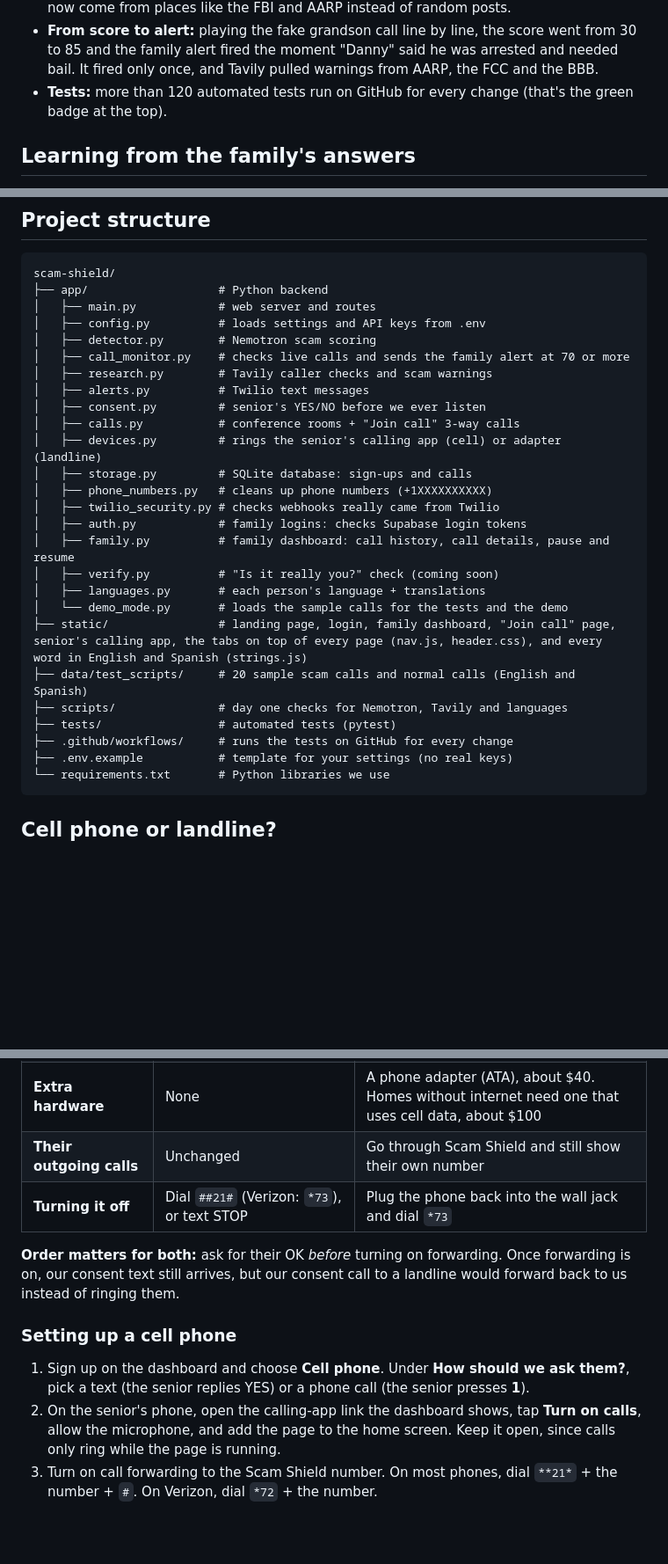
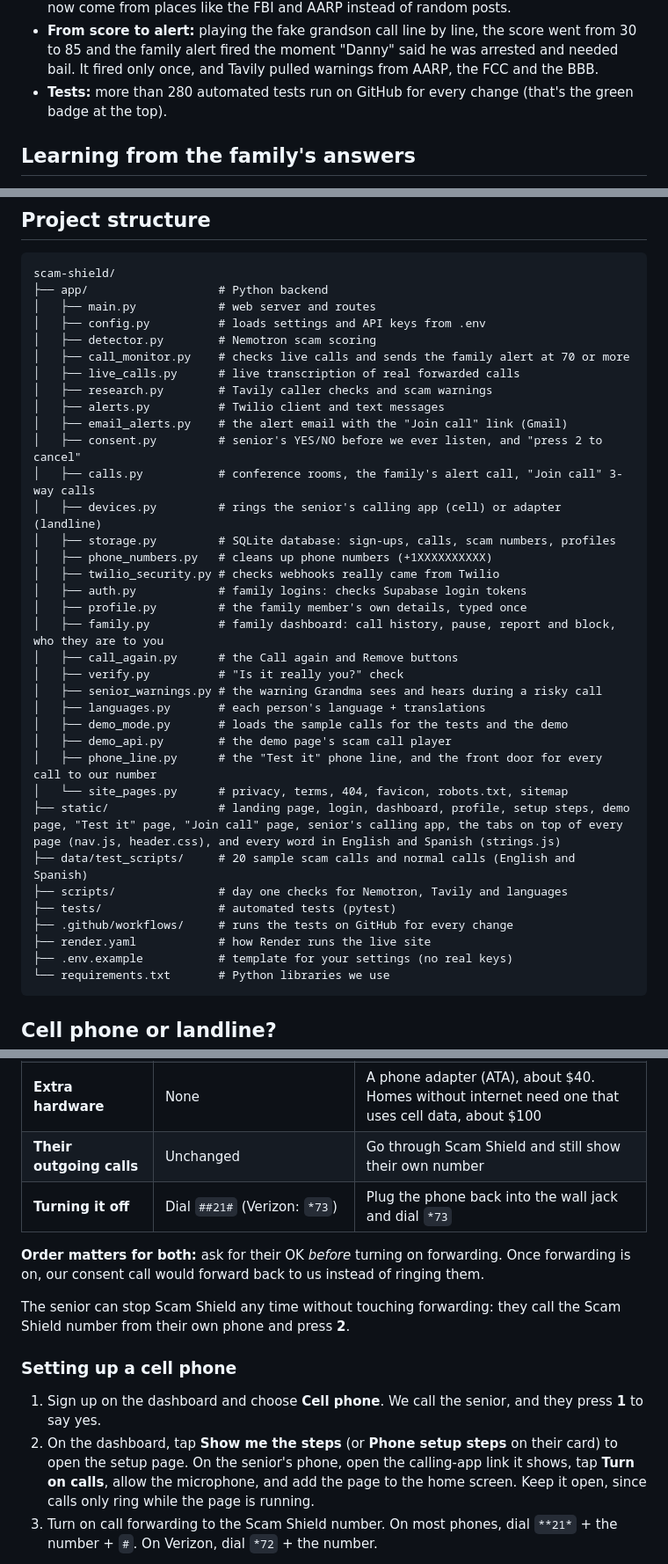
Before and after one commit to angiebecerra020/scam-shield, a Markdown page: README.md, 3 parts joined by grey strips. Shown at 88% size. Rendered like a GitHub page; blank space fills up the shorter version.

Commit message:
README: match what the app does today, and list what each of us built

````diff
--- a/README.md
+++ b/README.md
@@ -104,7 +105,7 @@ Nemotron is the brain of Scam Shield. All of this lives in [`app/detector.py`](a
 - **Spanish:** the same grandson scam gets caught in Spanish (score 85).
 - **Caller research:** for the real Social Security, IRS and Medicare numbers (scammers love to fake these on caller ID), Tavily warned about scam calls every time. Scam warnings now come from places like the FBI and AARP instead of random posts.
 - **From score to alert:** playing the fake grandson call line by line, the score went from 30 to 85 and the family alert fired the moment "Danny" said he was arrested and needed bail. It fired only once, and Tavily pulled warnings from AARP, the FCC and the BBB.
-- **Tests:** more than 120 automated tests run on GitHub for every change (that's the green badge at the top).
+- **Tests:** more than 280 automated tests run on GitHub for every change (that's the green badge at the top).
 
 ## Learning from the family's answers
 
@@ -208,24 +211,33 @@ scam-shield/
 │   ├── config.py          # loads settings and API keys from .env
 │   ├── detector.py        # Nemotron scam scoring
 │   ├── call_monitor.py    # checks live calls and sends the family alert at 70 or more
+│   ├── live_calls.py      # live transcription of real forwarded calls
 │   ├── research.py        # Tavily caller checks and scam warnings
-│   ├── alerts.py          # Twilio text messages
-│   ├── consent.py         # senior's YES/NO before we ever listen
-│   ├── calls.py           # conference rooms + "Join call" 3-way calls
+│   ├── alerts.py          # Twilio client and text messages
+│   ├── email_alerts.py    # the alert email with the "Join call" link (Gmail)
+│   ├── consent.py         # senior's YES/NO before we ever listen, and "press 2 to cancel"
+│   ├── calls.py           # conference rooms, the family's alert call, "Join call" 3-way calls
 │   ├── devices.py         # rings the senior's calling app (cell) or adapter (landline)
-│   ├── storage.py         # SQLite database: sign-ups and calls
+│   ├── storage.py         # SQLite database: sign-ups, calls, scam numbers, profiles
 │   ├── phone_numbers.py   # cleans up phone numbers (+1XXXXXXXXXX)
 │   ├── twilio_security.py # checks webhooks really came from Twilio
 │   ├── auth.py            # family logins: checks Supabase login tokens
-│   ├── family.py          # family dashboard: call history, call details, pause and resume
-│   ├── verify.py          # "Is it really you?" check (coming soon)
+│   ├── profile.py         # the family member's own details, typed once
+│   ├── family.py          # family dashboard: call history, pause, report and block, who they are to you
+│   ├── call_again.py      # the Call again and Remove buttons
+│   ├── verify.py          # "Is it really you?" check
+│   ├── senior_warnings.py # the warning Grandma sees and hears during a risky call
 │   ├── languages.py       # each person's language + translations
-│   └── demo_mode.py       # loads the sample calls for the tests and the demo
-├── static/                # landing page, login, family dashboard, "Join call" page, senior's calling app, the tabs on top of every page (nav.js, header.css), and every word in English and Spanish (strings.js)
+│   ├── demo_mode.py       # loads the sample calls for the tests and the demo
+│   ├── demo_api.py        # the demo page's scam call player
+│   ├── phone_line.py      # the "Test it" phone line, and the front door for every call to our number
+│   └── site_pages.py      # privacy, terms, 404, favicon, robots.txt, sitemap
+├── static/                # landing page, login, dashboard, profile, setup steps, demo page, "Test it" page, "Join call" page, senior's calling app, the tabs on top of every page (nav.js, header.css), and every word in English and Spanish (strings.js)
 ├── data/test_scripts/     # 20 sample scam calls and normal calls (English and Spanish)
 ├── scripts/               # day one checks for Nemotron, Tavily and languages
 ├── tests/                 # automated tests (pytest)
 ├── .github/workflows/     # runs the tests on GitHub for every change
+├── render.yaml            # how Render runs the live site
 ├── .env.example           # template for your settings (no real keys)
 └── requirements.txt       # Python libraries we use
 ```
@@ -240,14 +252,16 @@ Seniors keep the phone number they already have, whether it's a cell phone or a
 | **What rings** | Our calling app (`/phone/<link>`) on their phone | Their own home phone, plugged into a small adapter |
 | **Extra hardware** | None | A phone adapter (ATA), about $40. Homes without internet need one that uses cell data, about $100 |
 | **Their outgoing calls** | Unchanged | Go through Scam Shield and still show their own number |
-| **Turning it off** | Dial `##21#` (Verizon: `*73`), or text STOP | Plug the phone back into the wall jack and dial `*73` |
+| **Turning it off** | Dial `##21#` (Verizon: `*73`) | Plug the phone back into the wall jack and dial `*73` |
 
-**Order matters for both:** ask for their OK *before* turning on forwarding. Once forwarding is on, our consent text still arrives, but our consent call to a landline would forward back to us instead of ringing them.
+**Order matters for both:** ask for their OK *before* turning on forwarding. Once forwarding is on, our consent call would forward back to us instead of ringing them.
+
+The senior can stop Scam Shield any time without touching forwarding: they call the Scam Shield number from their own phone and press **2**.
 
 ### Setting up a cell phone
 
-1. Sign up on the dashboard and choose **Cell phone**. Under **How should we ask them?**, pick a text (the senior replies YES) or a phone call (the senior presses **1**).
-2. On the senior's phone, open the calling-app link the dashboard shows, tap **Turn on calls**, allow the microphone, and add the page to the home screen. Keep it open, since calls only ring while the page is running.
+1. Sign up on the dashboard and choose **Cell phone**. We call the senior, and they press **1** to say yes.
+2. On the dashboard, tap **Show me the steps** (or **Phone setup steps** on their card) to open the setup page. On the senior's phone, open the calling-app link it shows, tap **Turn on calls**, allow the microphone, and add the page to the home screen. Keep it open, since calls only ring while the page is running.
 3. Turn on call forwarding to the Scam Shield number. On most phones, dial `**21*` + the number + `#`. On Verizon, dial `*72` + the number.
 
 If the app isn't open (or the phone has no internet), the caller hears "the person you are calling is not available."
````
Also changed, not shown: other parts of README.md (+36 -17 lines).
